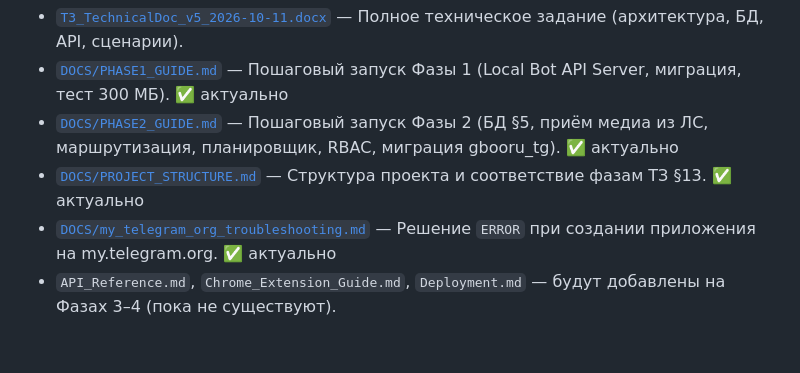
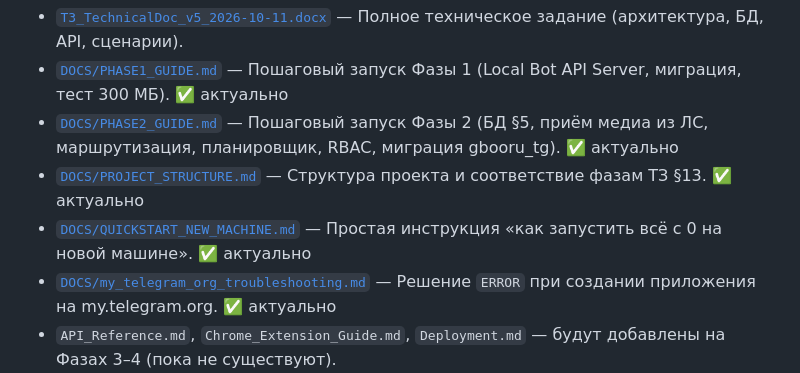
Before and after one commit to ChickenRamen500/tg-autopost-manager, a Markdown page: README.md, the part around the change. GitHub-like rendering; blank space fills up the shorter version.

```diff
--- a/README.md
+++ b/README.md
@@ -62,6 +62,7 @@
 - [`DOCS/PHASE1_GUIDE.md`](./DOCS/PHASE1_GUIDE.md) — Пошаговый запуск Фазы 1 (Local Bot API Server, миграция, тест 300 МБ). ✅ актуально
 - [`DOCS/PHASE2_GUIDE.md`](./DOCS/PHASE2_GUIDE.md) — Пошаговый запуск Фазы 2 (БД §5, приём медиа из ЛС, маршрутизация, планировщик, RBAC, миграция gbooru_tg). ✅ актуально
 - [`DOCS/PROJECT_STRUCTURE.md`](./DOCS/PROJECT_STRUCTURE.md) — Структура проекта и соответствие фазам ТЗ §13. ✅ актуально
+- [`DOCS/QUICKSTART_NEW_MACHINE.md`](./DOCS/QUICKSTART_NEW_MACHINE.md) — Простая инструкция «как запустить всё с 0 на новой машине». ✅ актуально
 - [`DOCS/my_telegram_org_troubleshooting.md`](./DOCS/my_telegram_org_troubleshooting.md) — Решение `ERROR` при создании приложения на my.telegram.org. ✅ актуально
 - `API_Reference.md`, `Chrome_Extension_Guide.md`, `Deployment.md` — будут добавлены на Фазах 3–4 (пока не существуют).
 
```
Also changed, not shown: DOCS/QUICKSTART_NEW_MACHINE.md (added, +123 -0 lines).
